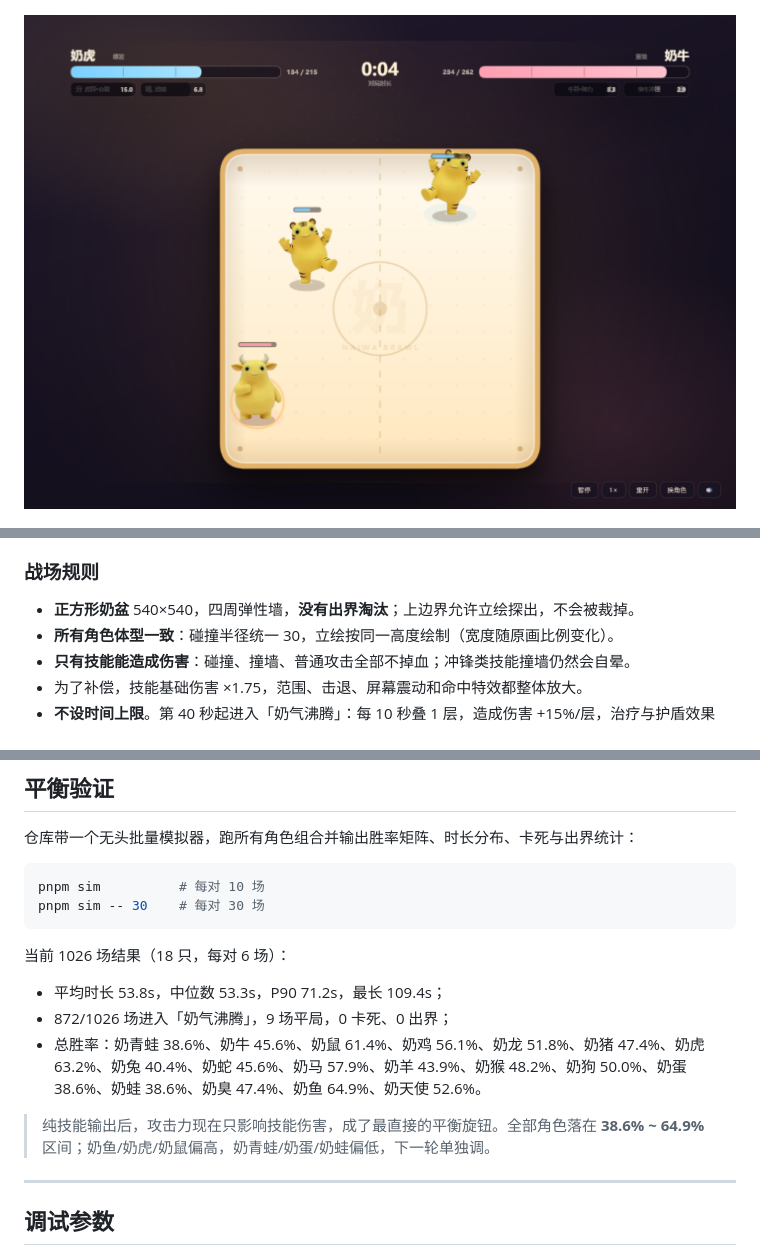
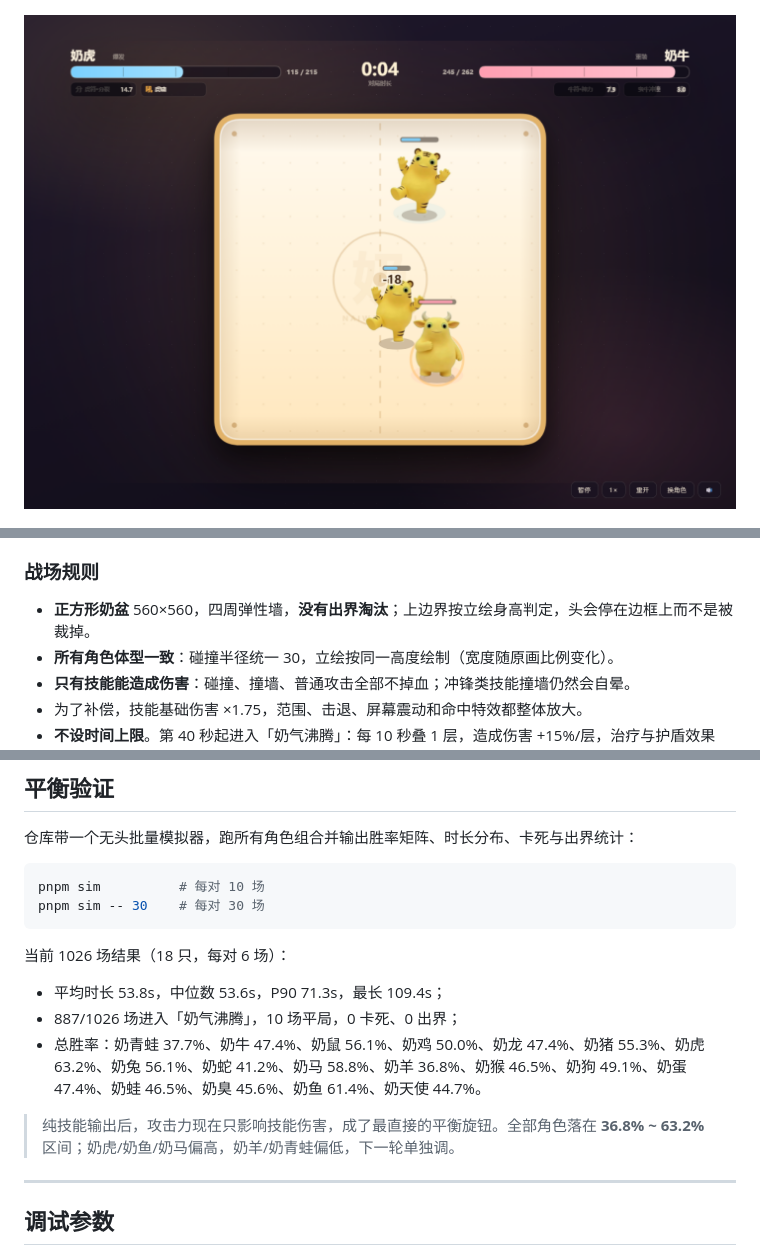
Before and after one commit to ppjyh/naiwa-brawl, a Markdown page: README.md, 3 parts joined by grey strips. Rendered like a GitHub page; pictures changed too: docs/screenshots/battle.png.

```diff
--- a/README.md
+++ b/README.md
@@ -43,7 +43,7 @@ pnpm preview
 
 ### 战场规则
 
-- **正方形奶盆** 540×540，四周弹性墙，**没有出界淘汰**；上边界允许立绘探出，不会被裁掉。
+- **正方形奶盆** 560×560，四周弹性墙，**没有出界淘汰**；上边界按立绘身高判定，头会停在边框上而不是被裁掉。
 - **所有角色体型一致**：碰撞半径统一 30，立绘按同一高度绘制（宽度随原画比例变化）。
 - **只有技能能造成伤害**：碰撞、撞墙、普通攻击全部不掉血；冲锋类技能撞墙仍然会自晕。
 - 为了补偿，技能基础伤害 ×1.75，范围、击退、屏幕震动和命中特效都整体放大。
@@ -121,11 +121,11 @@ pnpm sim -- 30    # 每对 30 场
 
 当前 1026 场结果（18 只，每对 6 场）：
 
-- 平均时长 53.8s，中位数 53.3s，P90 71.2s，最长 109.4s；
-- 872/1026 场进入「奶气沸腾」，9 场平局，0 卡死、0 出界；
-- 总胜率：奶青蛙 38.6%、奶牛 45.6%、奶鼠 61.4%、奶鸡 56.1%、奶龙 51.8%、奶猪 47.4%、奶虎 63.2%、奶兔 40.4%、奶蛇 45.6%、奶马 57.9%、奶羊 43.9%、奶猴 48.2%、奶狗 50.0%、奶蛋 38.6%、奶蛙 38.6%、奶臭 47.4%、奶鱼 64.9%、奶天使 52.6%。
+- 平均时长 53.8s，中位数 53.6s，P90 71.3s，最长 109.4s；
+- 887/1026 场进入「奶气沸腾」，10 场平局，0 卡死、0 出界；
+- 总胜率：奶青蛙 37.7%、奶牛 47.4%、奶鼠 56.1%、奶鸡 50.0%、奶龙 47.4%、奶猪 55.3%、奶虎 63.2%、奶兔 56.1%、奶蛇 41.2%、奶马 58.8%、奶羊 36.8%、奶猴 46.5%、奶狗 49.1%、奶蛋 47.4%、奶蛙 46.5%、奶臭 45.6%、奶鱼 61.4%、奶天使 44.7%。
 
-> 纯技能输出后，攻击力现在只影响技能伤害，成了最直接的平衡旋钮。全部角色落在 **38.6% ~ 64.9%** 区间；奶鱼/奶虎/奶鼠偏高，奶青蛙/奶蛋/奶蛙偏低，下一轮单独调。
+> 纯技能输出后，攻击力现在只影响技能伤害，成了最直接的平衡旋钮。全部角色落在 **36.8% ~ 63.2%** 区间；奶虎/奶鱼/奶马偏高，奶羊/奶青蛙偏低，下一轮单独调。
 
 ---
 
```
Also changed, not shown: 3 other files.
